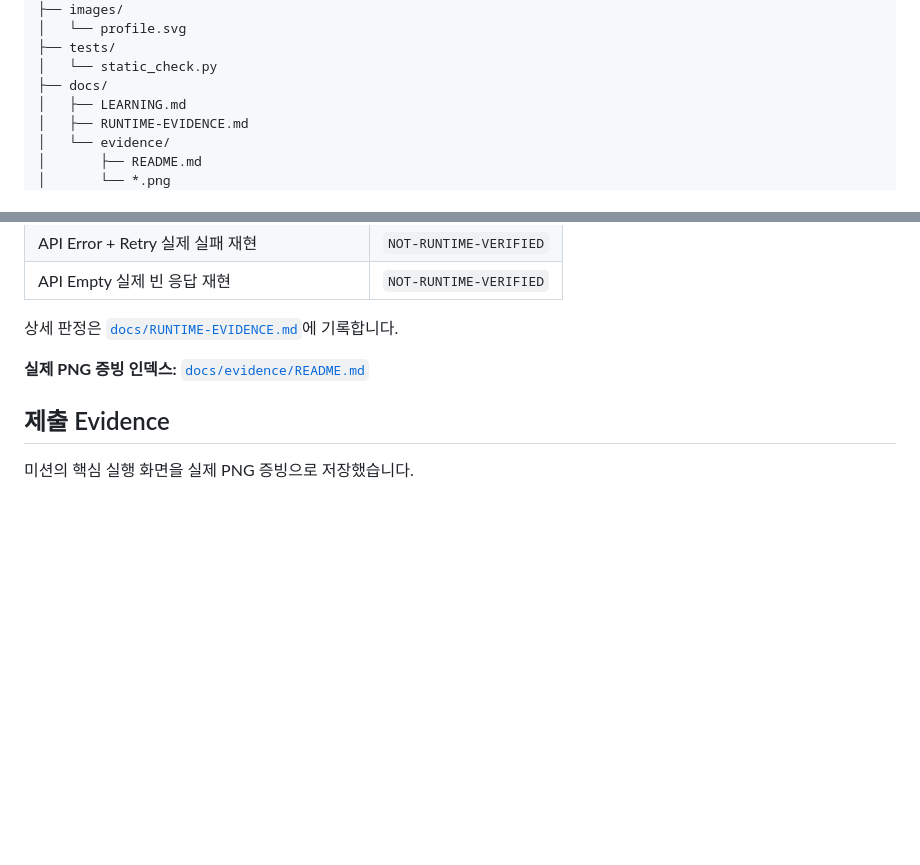
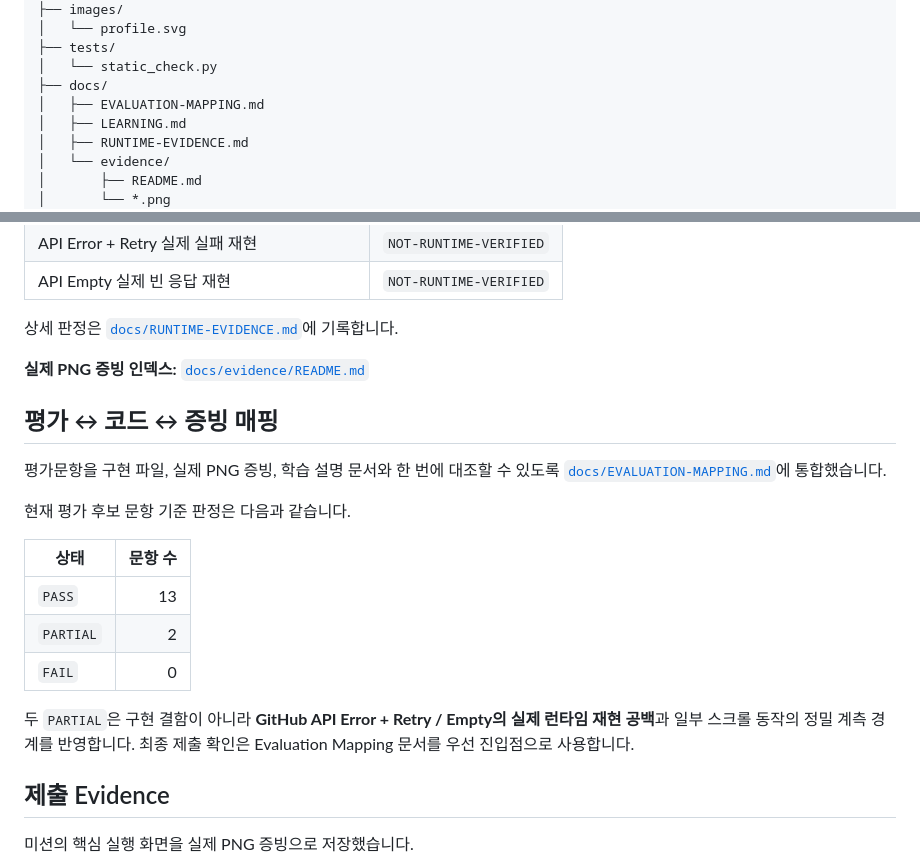
Before and after one commit to MetaStudy999/codyssey-basic-b4-1-portfolio, a Markdown page: README.md, 2 parts joined by grey strips. GitHub-like rendering; blank space fills up the shorter version.

Commit message:
docs: link B4-1 evaluation mapping

```diff
--- a/README.md
+++ b/README.md
@@ -39,6 +39,7 @@
 ├── tests/
 │   └── static_check.py
 ├── docs/
+│   ├── EVALUATION-MAPPING.md
 │   ├── LEARNING.md
 │   ├── RUNTIME-EVIDENCE.md
 │   └── evidence/
@@ -135,6 +136,20 @@ https://metastudy999.github.io/codyssey-basic-b4-1-portfolio/
 
 **실제 PNG 증빙 인덱스:** [`docs/evidence/README.md`](docs/evidence/README.md)
 
+## 평가 ↔ 코드 ↔ 증빙 매핑
+
+평가문항을 구현 파일, 실제 PNG 증빙, 학습 설명 문서와 한 번에 대조할 수 있도록 [`docs/EVALUATION-MAPPING.md`](docs/EVALUATION-MAPPING.md)에 통합했습니다.
+
+현재 평가 후보 문항 기준 판정은 다음과 같습니다.
+
+| 상태 | 문항 수 |
+|---|---:|
+| `PASS` | 13 |
+| `PARTIAL` | 2 |
+| `FAIL` | 0 |
+
+두 `PARTIAL`은 구현 결함이 아니라 **GitHub API Error + Retry / Empty의 실제 런타임 재현 공백**과 일부 스크롤 동작의 정밀 계측 경계를 반영합니다. 최종 제출 확인은 Evaluation Mapping 문서를 우선 진입점으로 사용합니다.
+
 ## 제출 Evidence
 
 미션의 핵심 실행 화면을 실제 PNG 증빙으로 저장했습니다.
```
